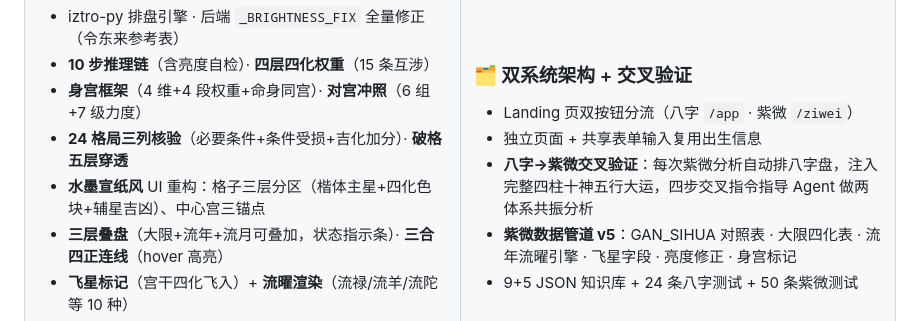
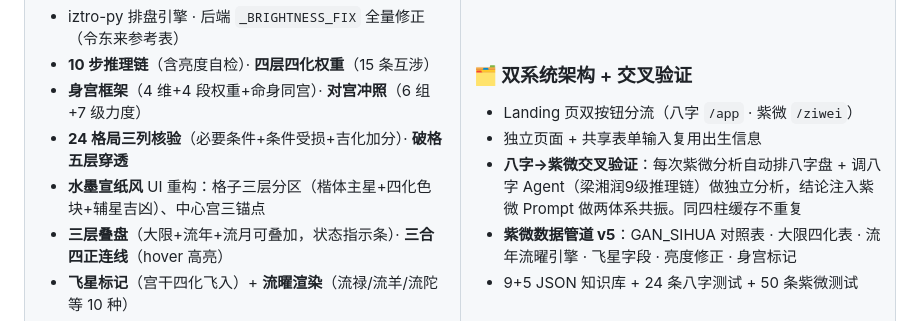
Before and after one commit to TheWher/bazi-paipan, a Markdown page: README.md, the part around the change. GitHub-like rendering.

Commit message:
docs: 交叉验证更新为八字Agent完整分析

```diff
--- a/README.md
+++ b/README.md
@@ -73,7 +73,7 @@
 ### 🗂️ 双系统架构 + 交叉验证
 - Landing 页双按钮分流（八字 `/app` · 紫微 `/ziwei`）
 - 独立页面 + 共享表单输入复用出生信息
-- **八字→紫微交叉验证**：每次紫微分析自动排八字盘，注入完整四柱十神五行大运，四步交叉指令指导 Agent 做两体系共振分析
+- **八字→紫微交叉验证**：每次紫微分析自动排八字盘 + 调八字 Agent（梁湘润9级推理链）做独立分析，结论注入紫微 Prompt 做两体系共振。同四柱缓存不重复
 - **紫微数据管道 v5**：GAN_SIHUA 对照表 · 大限四化表 · 流年流曜引擎 · 飞星字段 · 亮度修正 · 身宫标记
 - 9+5 JSON 知识库 + 24 条八字测试 + 50 条紫微测试
 
```
